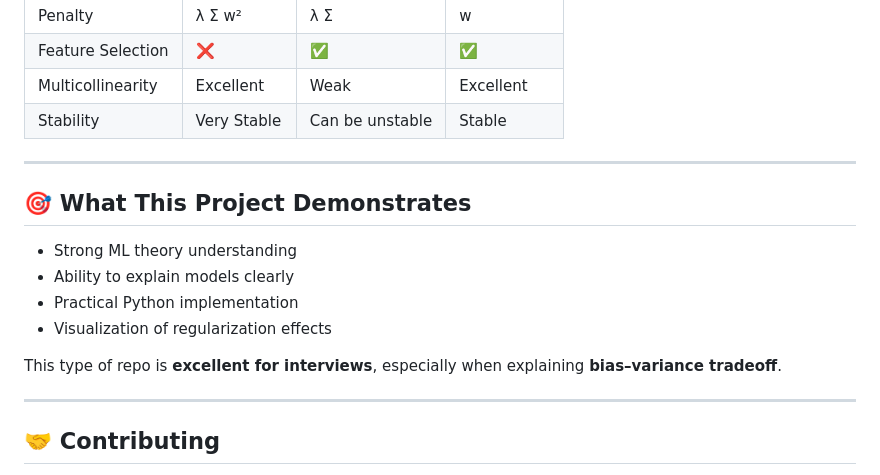
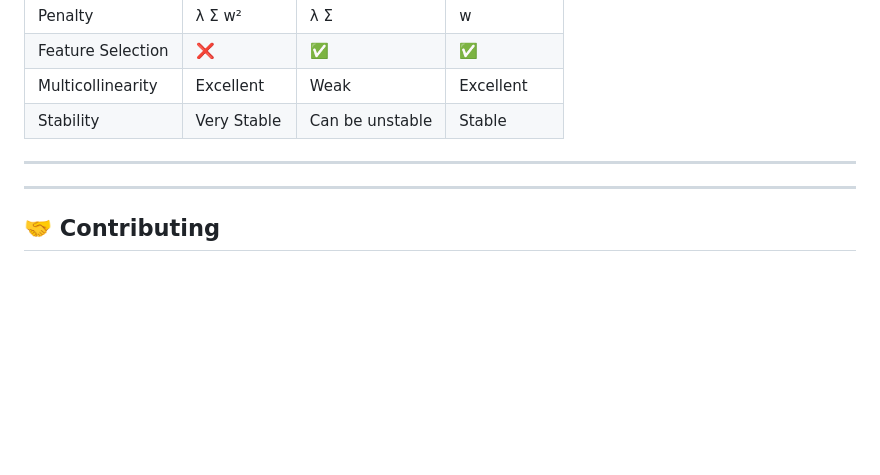
Before and after one commit to Tanmay1112004/6-MONTHS-FS-DS-AI-Roadmap-2025, a Markdown page: Regularization in ml/README.md, the part around the change. GitHub-like rendering; blank space fills up the shorter version.

Commit message:
Update README to remove project demonstration section
Removed project demonstration details and interview relevance.

```diff
--- a/Regularization in ml/README.md
+++ b/Regularization in ml/README.md
@@ -165,14 +165,7 @@ jupyter notebook Regularization_Guide.ipynb
 
 ---
 
-## 🎯 What This Project Demonstrates
 
-* Strong ML theory understanding
-* Ability to explain models clearly
-* Practical Python implementation
-* Visualization of regularization effects
-
-This type of repo is **excellent for interviews**, especially when explaining **bias–variance tradeoff**.
 
 ---
 
```
